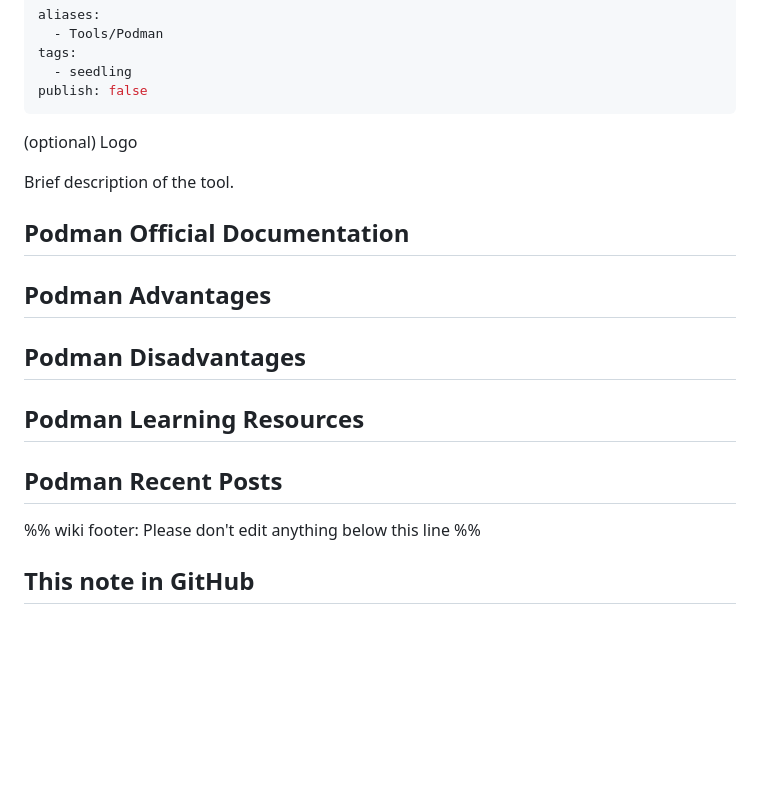
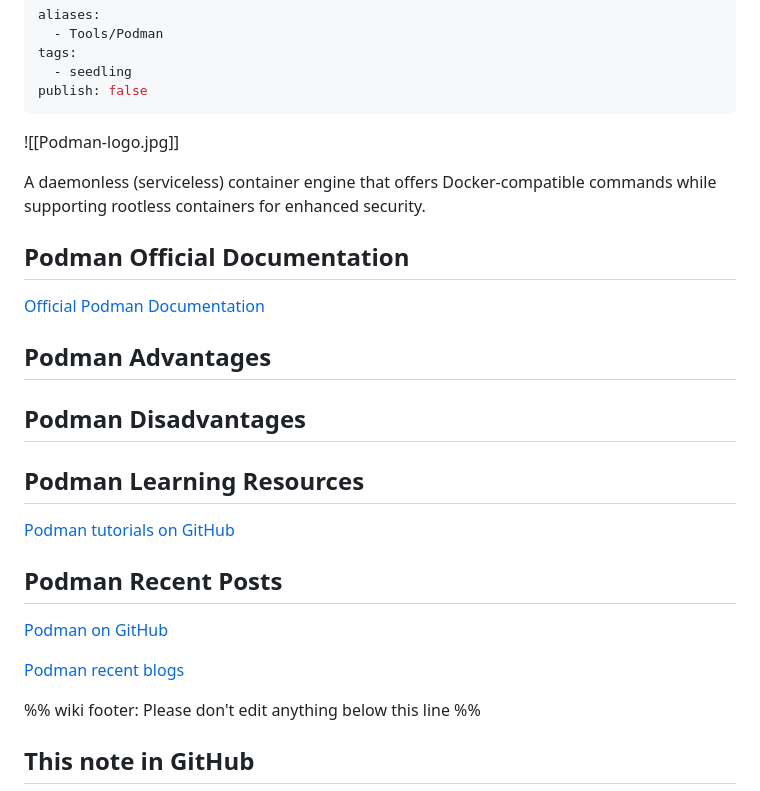
Before and after one commit to data-engineering-community/data-engineering-wiki, a Markdown page: Tools/Containerization/Podman.md, the part around the change. Rendered like a GitHub page; blank space fills up the shorter version.

Commit message:
add Podman tool draft

```diff
--- a/Tools/Containerization/Podman.md
+++ b/Tools/Containerization/Podman.md
@@ -6,11 +6,13 @@ tags:
 publish: false
 ---
 
-(optional) Logo
+![[Podman-logo.jpg]]
 
-Brief description of the tool.
+A daemonless (serviceless) container engine that offers Docker-compatible commands while supporting rootless containers for enhanced security.
 
 ## Podman Official Documentation
+
+[Official Podman Documentation](https://podman.io/docs)
 
 ## Podman Advantages
 
@@ -18,7 +20,13 @@ Brief description of the tool.
 
 ## Podman Learning Resources
 
+[Podman tutorials on GitHub](https://github.com/containers/podman/tree/main/docs/tutorials)
+
 ## Podman Recent Posts
+
+[Podman on GitHub](https://github.com/containers/podman)
+
+[Podman recent blogs](https://podman.io/blogs)
 
 %% wiki footer: Please don't edit anything below this line %%
 
```
Also changed, not shown: Assets/Podman-logo.jpg (added).
